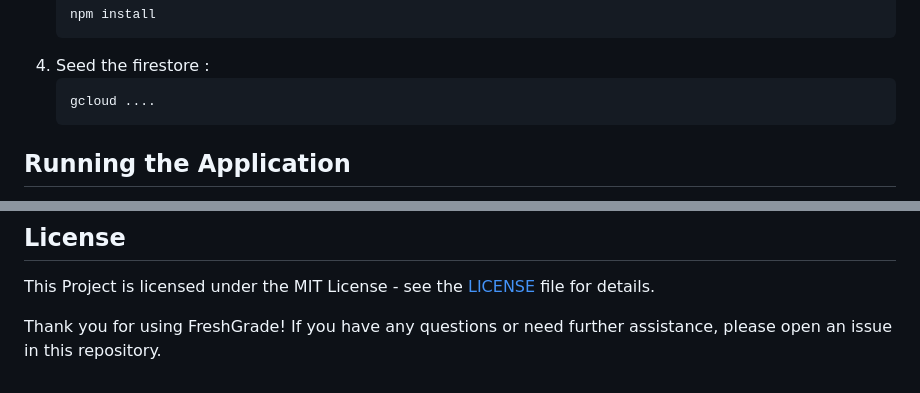
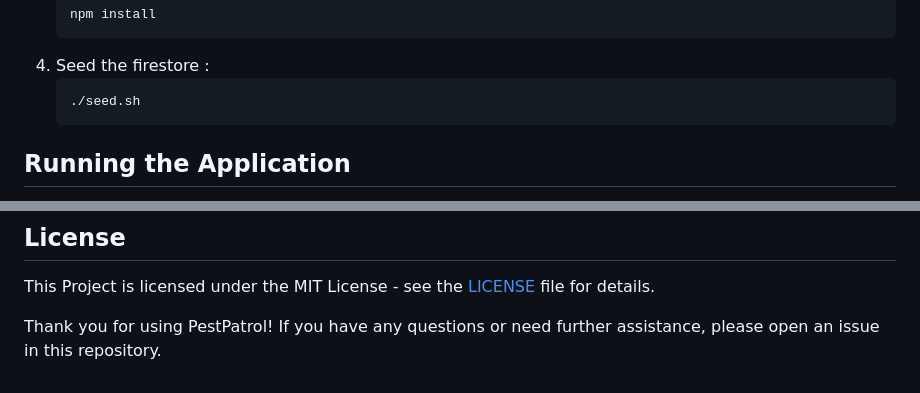
Before and after one commit to PestPatrol/pestpatrol-backend, a Markdown page: README.md, 2 parts joined by grey strips. GitHub-like rendering.

````diff
--- a/README.md
+++ b/README.md
@@ -59,7 +59,7 @@ Ensure you have the following installed on your local development machine:
     ```
 4. Seed the firestore :
     ```bash
-    gcloud ....
+    ./seed.sh
     ```
 
 ## Running the Application
@@ -104,4 +104,4 @@ pestpatrol-backend
 
 This Project is licensed under the MIT License - see the [LICENSE](https://github.com/PestPatrol/pestpatrol-backend/blob/main/LICENSE) file for details.
 
-Thank you for using FreshGrade! If you have any questions or need further assistance, please open an issue in this repository.
+Thank you for using PestPatrol! If you have any questions or need further assistance, please open an issue in this repository.
````
Also changed, not shown: other parts of README.md (+1 -1 lines).
